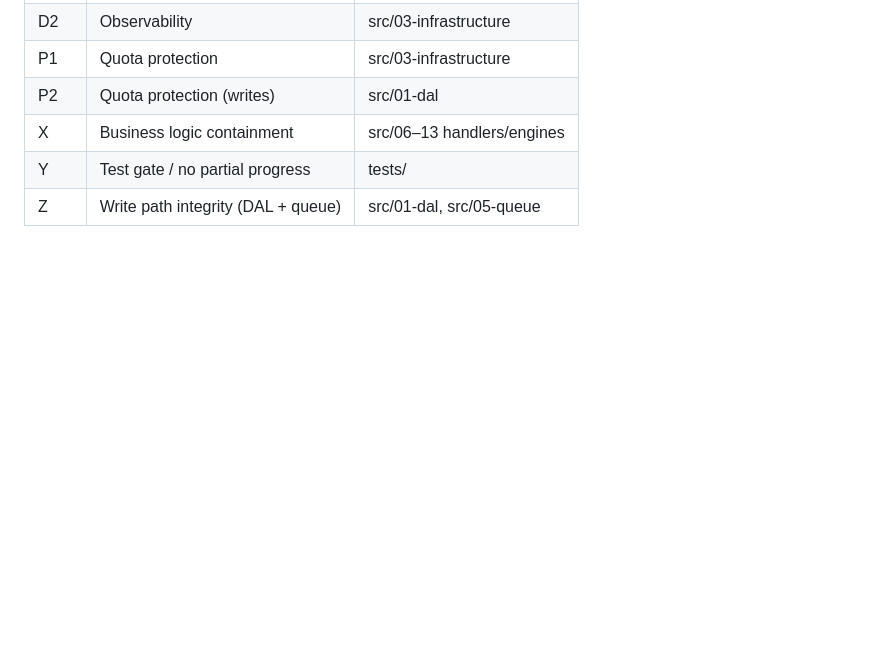
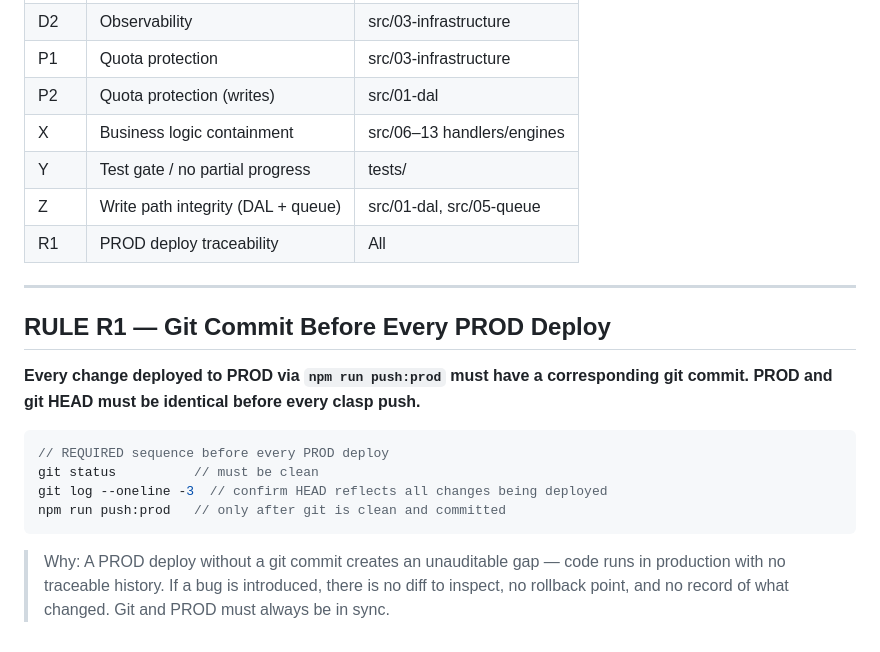
Before and after one commit to blccanada2026-lang/BLC-Automation, a Markdown page: .claude/rules/core_rules.md, the part around the change. GitHub-like rendering; blank space fills up the shorter version.

Commit message:
docs(rules): add R1 — git commit required before every PROD deploy

````diff
--- a/.claude/rules/core_rules.md
+++ b/.claude/rules/core_rules.md
@@ -280,3 +280,18 @@ Why: DAL runs WriteGuard (access control), CacheManager (quota), and BatchOperat
 | X  | Business logic containment | src/06–13 handlers/engines |
 | Y  | Test gate / no partial progress | tests/ |
 | Z  | Write path integrity (DAL + queue) | src/01-dal, src/05-queue |
+| R1 | PROD deploy traceability | All |
+
+---
+
+## RULE R1 — Git Commit Before Every PROD Deploy
+**Every change deployed to PROD via `npm run push:prod` must have a corresponding git commit. PROD and git HEAD must be identical before every clasp push.**
+
+```javascript
+// REQUIRED sequence before every PROD deploy
+git status          // must be clean
+git log --oneline -3  // confirm HEAD reflects all changes being deployed
+npm run push:prod   // only after git is clean and committed
+```
+
+> Why: A PROD deploy without a git commit creates an unauditable gap — code runs in production with no traceable history. If a bug is introduced, there is no diff to inspect, no rollback point, and no record of what changed. Git and PROD must always be in sync.
````
